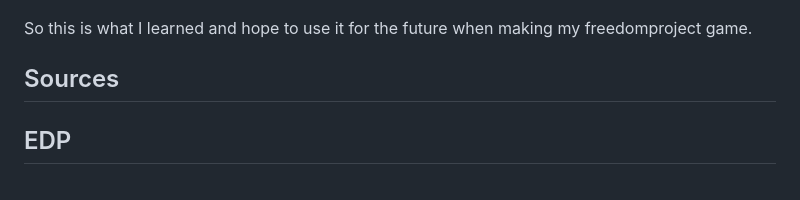
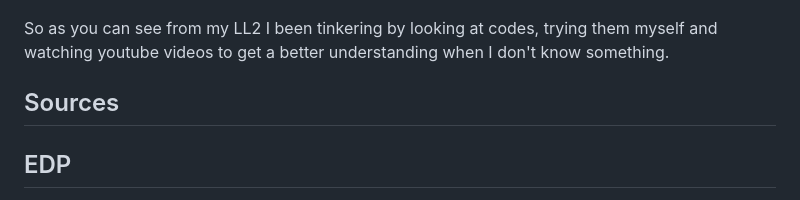
Before and after one commit to katherinew5896/sep11-freedom-project, a Markdown page: blog/entry01.md, the part around the change. GitHub-like rendering.

```diff
--- a/blog/entry01.md
+++ b/blog/entry01.md
@@ -144,7 +144,7 @@ This is before, where we didn't move anything.
 This is after, where we ate everything and move the blocks with wasd using the code we learn and the sprites moving
 ![](../tool/kaafter.jpeg)
 
-So this is what I learned and hope to use it for the future when making my freedomproject game.
+So as you can see from my LL2 I been tinkering by looking at codes, trying them myself and watching youtube videos to get a better understanding when I don't know something.
 
 ## Sources
 
```
